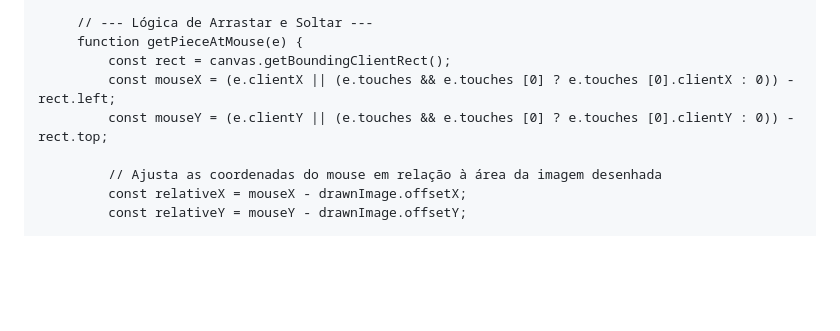
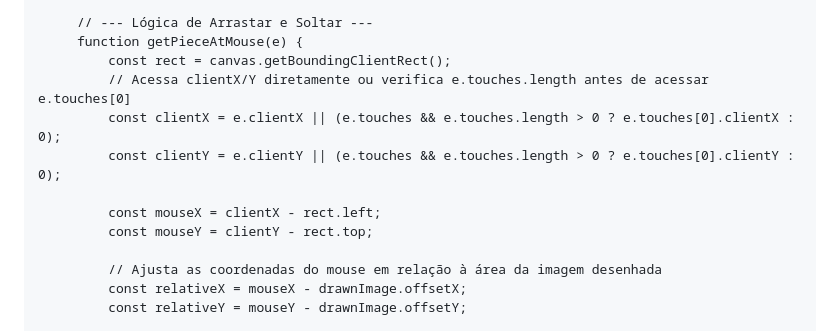
Before and after one commit to welison733/noemi, a Markdown page: README.md, the part around one of its changes. GitHub-like rendering; blank space fills up the shorter version.

```diff
--- a/README.md
+++ b/README.md
@@ -510,8 +530,12 @@
          // --- Lógica de Arrastar e Soltar ---
          function getPieceAtMouse(e) {
              const rect = canvas.getBoundingClientRect();
-             const mouseX = (e.clientX || (e.touches && e.touches [0] ? e.touches [0].clientX : 0)) - rect.left;
-             const mouseY = (e.clientY || (e.touches && e.touches [0] ? e.touches [0].clientY : 0)) - rect.top;
+             // Acessa clientX/Y diretamente ou verifica e.touches.length antes de acessar e.touches[0]
+             const clientX = e.clientX || (e.touches && e.touches.length > 0 ? e.touches[0].clientX : 0);
+             const clientY = e.clientY || (e.touches && e.touches.length > 0 ? e.touches[0].clientY : 0);
+
+             const mouseX = clientX - rect.left;
+             const mouseY = clientY - rect.top;
 
              // Ajusta as coordenadas do mouse em relação à área da imagem desenhada
              const relativeX = mouseX - drawnImage.offsetX;
```
Also changed, not shown: other parts of README.md (+29 -9 lines).
